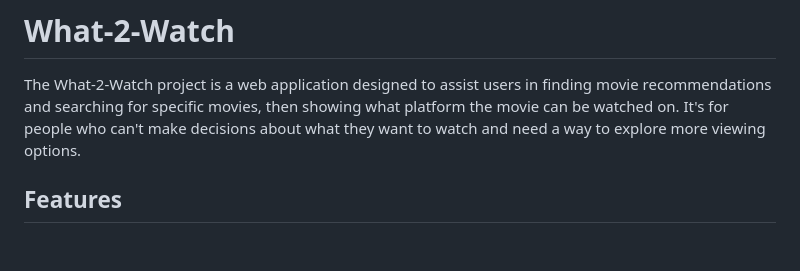
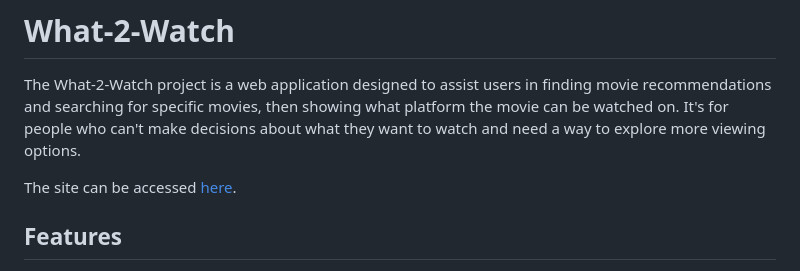
Before and after one commit to jonesmatr/What-2-Watch, a Markdown page: README.md, the part around the change. Rendered like a GitHub page; blank space fills up the shorter version.

Commit message:
Added link to site in the README to make it easier to access.

```diff
--- a/README.md
+++ b/README.md
@@ -1,6 +1,8 @@
 # What-2-Watch
 
 The What-2-Watch project is a web application designed to assist users in finding movie recommendations and searching for specific movies, then showing what platform the movie can be watched on. It's for people who can't make decisions about what they want to watch and need a way to explore more viewing options.
+
+The site can be accessed [here](https://jonesmatr.github.io/What-2-Watch/).
 
 ## Features
 
```
